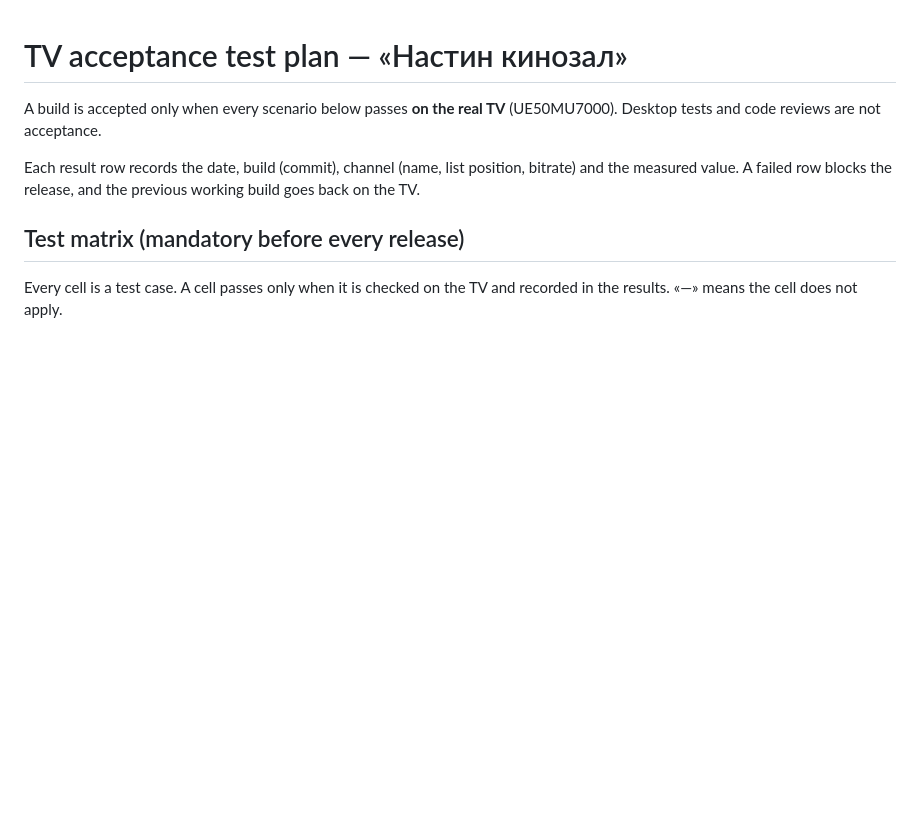
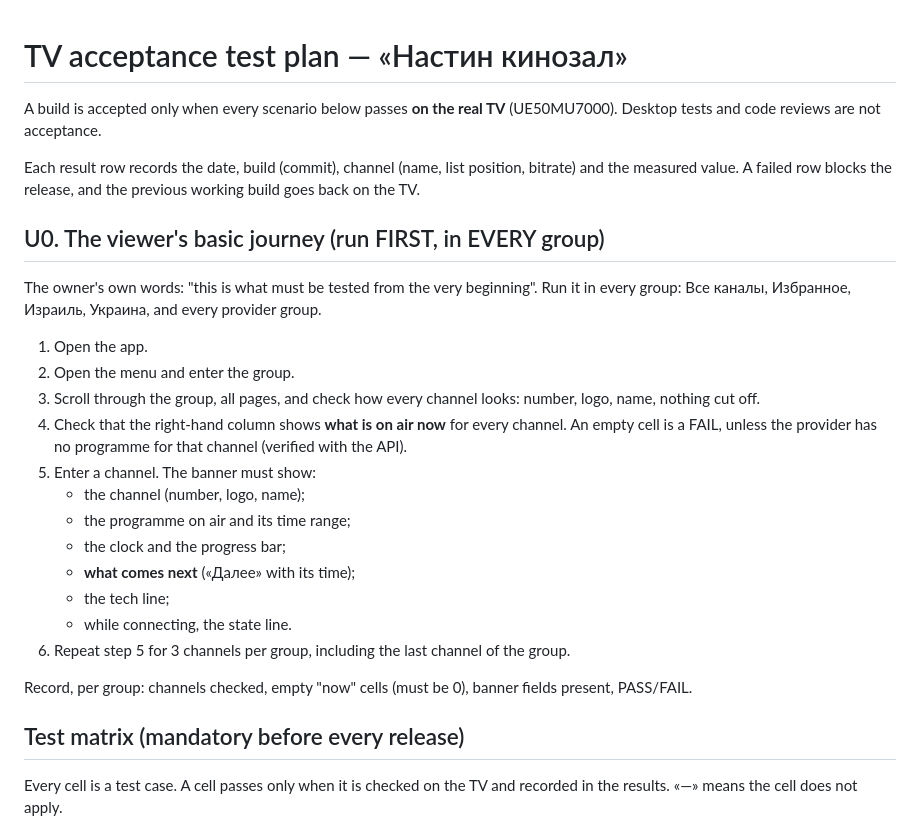
Before and after one commit to yaroslavrudenko/kinozal-anastasia, a Markdown page: docs/TESTING.md, the part around the change. Drawn GitHub-style; blank space fills up the shorter version.

Commit message:
TESTING.md: U0 — the viewer's basic journey, run first in every group
Owner's scenario: open the app, enter a group, scroll every page, every row shows what is on now, enter a channel and the banner shows channel, programme, time, next, tech line.

Co-Authored-By: Claude Opus 5.5 <noreply@anthropic.com>

```diff
--- a/docs/TESTING.md
+++ b/docs/TESTING.md
@@ -3,6 +3,23 @@
 A build is accepted only when every scenario below passes **on the real TV** (UE50MU7000). Desktop tests and code reviews are not acceptance.
 
 Each result row records the date, build (commit), channel (name, list position, bitrate) and the measured value. A failed row blocks the release, and the previous working build goes back on the TV.
+
+## U0. The viewer's basic journey (run FIRST, in EVERY group)
+The owner's own words: "this is what must be tested from the very beginning". Run it in every group: Все каналы, Избранное, Израиль, Украина, and every provider group.
+1. Open the app.
+2. Open the menu and enter the group.
+3. Scroll through the group, all pages, and check how every channel looks: number, logo, name, nothing cut off.
+4. Check that the right-hand column shows **what is on air now** for every channel. An empty cell is a FAIL, unless the provider has no programme for that channel (verified with the API).
+5. Enter a channel. The banner must show:
+   - the channel (number, logo, name);
+   - the programme on air and its time range;
+   - the clock and the progress bar;
+   - **what comes next** («Далее» with its time);
+   - the tech line;
+   - while connecting, the state line.
+6. Repeat step 5 for 3 channels per group, including the last channel of the group.
+
+Record, per group: channels checked, empty "now" cells (must be 0), banner fields present, PASS/FAIL.
 
 ## Test matrix (mandatory before every release)
 
```
